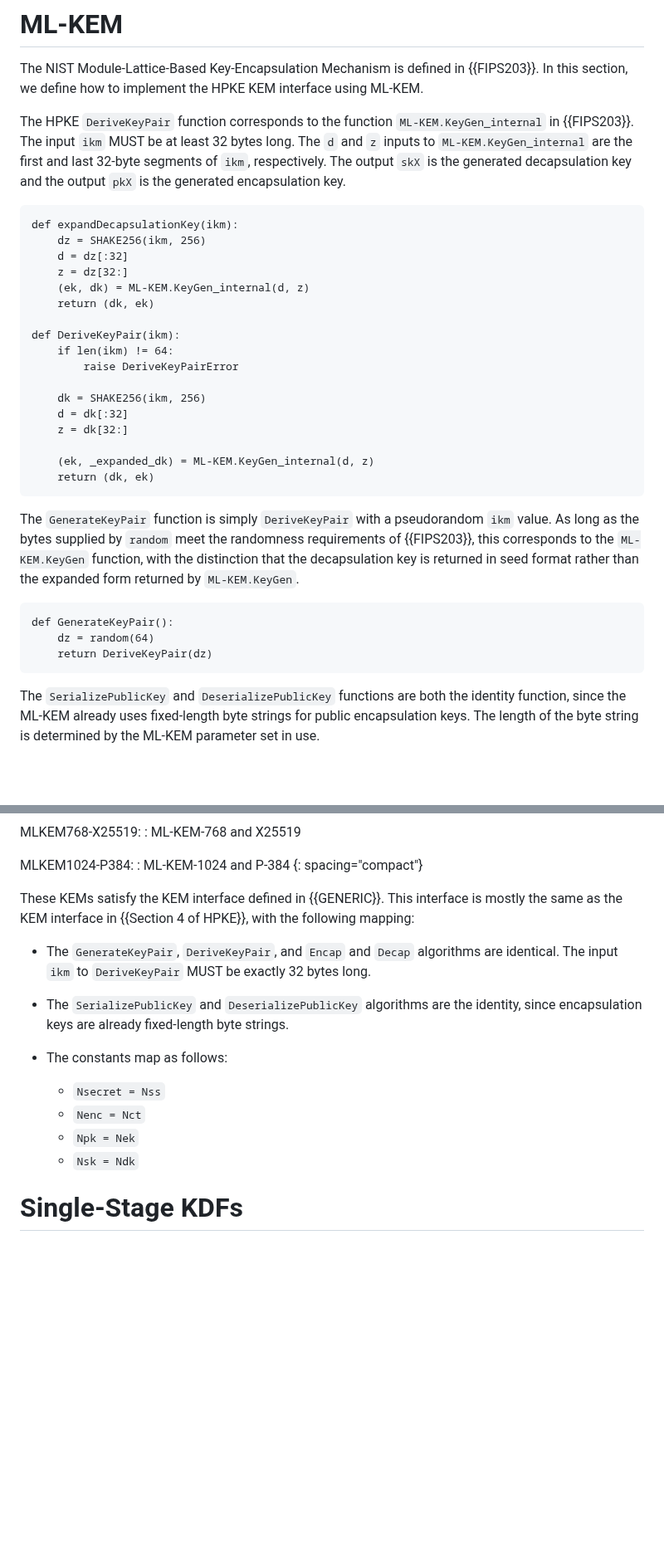
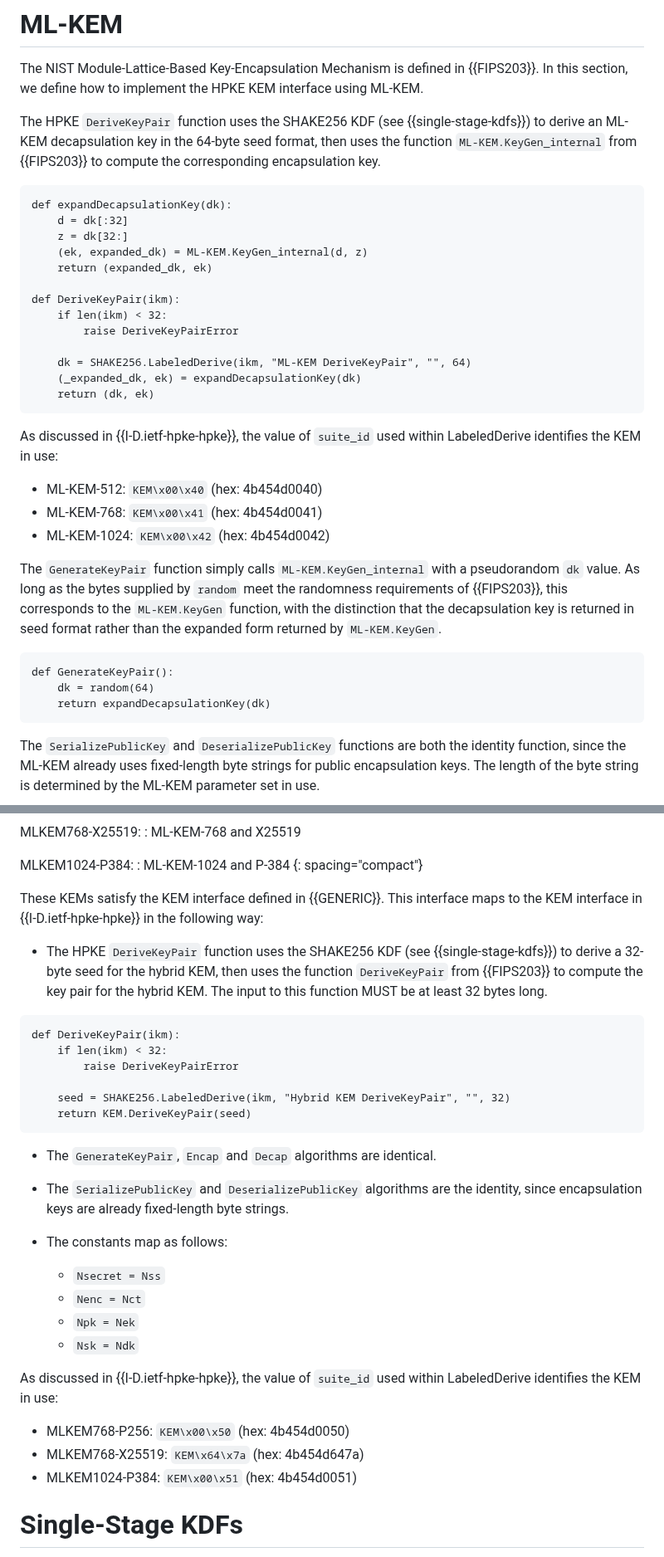
Before and after one commit to hpkewg/hpke-pq, a Markdown page: draft-ietf-hpke-pq.md, 2 parts joined by grey strips. Shown at 83% size. Drawn GitHub-style; blank space fills up the shorter version.

Commit message:
Have DeriveKeyPair accept arbitrary-size inputs

```diff
--- a/draft-ietf-hpke-pq.md
+++ b/draft-ietf-hpke-pq.md
@@ -148,43 +148,44 @@ The NIST Module-Lattice-Based Key-Encapsulation Mechanism is defined in
 {{FIPS203}}.  In this section, we define how to implement the HPKE KEM interface
 using ML-KEM.
 
-The HPKE `DeriveKeyPair` function corresponds to the function
-`ML-KEM.KeyGen_internal` in {{FIPS203}}.  The input `ikm` MUST be at least 32
-bytes long.  The `d` and `z` inputs to `ML-KEM.KeyGen_internal` are the first
-and last 32-byte segments of `ikm`, respectively.  The output `skX` is the
-generated decapsulation key and the output `pkX` is the generated encapsulation
-key.
+The HPKE `DeriveKeyPair` function uses the SHAKE256 KDF (see
+{{single-stage-kdfs}}) to derive an ML-KEM decapsulation key in the 64-byte seed
+format, then uses the function `ML-KEM.KeyGen_internal` from {{FIPS203}} to
+compute the corresponding encapsulation key.
 
 ~~~ pseudocode
-def expandDecapsulationKey(ikm):
-    dz = SHAKE256(ikm, 256)
-    d = dz[:32]
-    z = dz[32:]
-    (ek, dk) = ML-KEM.KeyGen_internal(d, z)
-    return (dk, ek)
+def expandDecapsulationKey(dk):
+    d = dk[:32]
+    z = dk[32:]
+    (ek, expanded_dk) = ML-KEM.KeyGen_internal(d, z)
+    return (expanded_dk, ek)
 
 def DeriveKeyPair(ikm):
-    if len(ikm) != 64:
+    if len(ikm) < 32:
         raise DeriveKeyPairError
 
-    dk = SHAKE256(ikm, 256)
-    d = dk[:32]
-    z = dk[32:]
-
-    (ek, _expanded_dk) = ML-KEM.KeyGen_internal(d, z)
+    dk = SHAKE256.LabeledDerive(ikm, "ML-KEM DeriveKeyPair", "", 64)
+    (_expanded_dk, ek) = expandDecapsulationKey(dk)
     return (dk, ek)
 ~~~
 
-The `GenerateKeyPair` function is simply `DeriveKeyPair` with a pseudorandom
-`ikm` value.  As long as the bytes supplied by `random` meet the randomness
-requirements of {{FIPS203}}, this corresponds to the `ML-KEM.KeyGen` function,
-with the distinction that the decapsulation key is returned in seed format
-rather than the expanded form returned by `ML-KEM.KeyGen`.
+As discussed in {{I-D.ietf-hpke-hpke}}, the value of `suite_id` used within
+LabeledDerive identifies the KEM in use:
+
+* ML-KEM-512: `KEM\x00\x40` (hex: 4b454d0040)
+* ML-KEM-768: `KEM\x00\x41` (hex: 4b454d0041)
+* ML-KEM-1024: `KEM\x00\x42` (hex: 4b454d0042)
+
+The `GenerateKeyPair` function simply calls `ML-KEM.KeyGen_internal` with a
+pseudorandom `dk` value.  As long as the bytes supplied by `random` meet the
+randomness requirements of {{FIPS203}}, this corresponds to the `ML-KEM.KeyGen`
+function, with the distinction that the decapsulation key is returned in seed
+format rather than the expanded form returned by `ML-KEM.KeyGen`.
 
 ~~~ pseudocode
 def GenerateKeyPair():
-    dz = random(64)
-    return DeriveKeyPair(dz)
+    dk = random(64)
+    return expandDecapsulationKey(dk)
 ~~~
 
 The `SerializePublicKey` and `DeserializePublicKey` functions are both the
@@ -240,13 +241,24 @@ MLKEM1024-P384:
 : ML-KEM-1024 and P-384
 {: spacing="compact"}
 
-These KEMs satisfy the KEM interface defined in {{GENERIC}}.  This interface is
-mostly the same as the KEM interface in {{Section 4 of HPKE}}, with the
-following mapping:
+These KEMs satisfy the KEM interface defined in {{GENERIC}}.  This interface
+maps to the KEM interface in {{I-D.ietf-hpke-hpke}} in the following way:
 
-* The `GenerateKeyPair`, `DeriveKeyPair`, and `Encap` and `Decap` algorithms
-  are identical.  The input `ikm` to `DeriveKeyPair` MUST be exactly 32 bytes
-  long.
+* The HPKE `DeriveKeyPair` function uses the SHAKE256 KDF (see
+  {{single-stage-kdfs}}) to derive a 32-byte seed for the hybrid KEM, then uses
+  the function `DeriveKeyPair` from {{FIPS203}} to compute the key pair for the
+  hybrid KEM.  The input to this function MUST be at least 32 bytes long.
+
+~~~ pseudocode
+def DeriveKeyPair(ikm):
+    if len(ikm) < 32:
+        raise DeriveKeyPairError
+
+    seed = SHAKE256.LabeledDerive(ikm, "Hybrid KEM DeriveKeyPair", "", 32)
+    return KEM.DeriveKeyPair(seed)
+~~~
+
+* The `GenerateKeyPair`, `Encap` and `Decap` algorithms are identical.
 
 * The `SerializePublicKey` and `DeserializePublicKey` algorithms are the
   identity, since encapsulation keys are already fixed-length byte strings.
@@ -256,6 +268,14 @@ following mapping:
     * `Nenc = Nct`
     * `Npk = Nek`
     * `Nsk = Ndk`
+
+As discussed in {{I-D.ietf-hpke-hpke}}, the value of `suite_id` used within
+LabeledDerive identifies the KEM in use:
+
+* MLKEM768-P256: `KEM\x00\x50` (hex: 4b454d0050)
+* MLKEM768-X25519: `KEM\x64\x7a` (hex: 4b454d647a)
+* MLKEM1024-P384: `KEM\x00\x51` (hex: 4b454d0051)
+
 
 # Single-Stage KDFs
 
```
